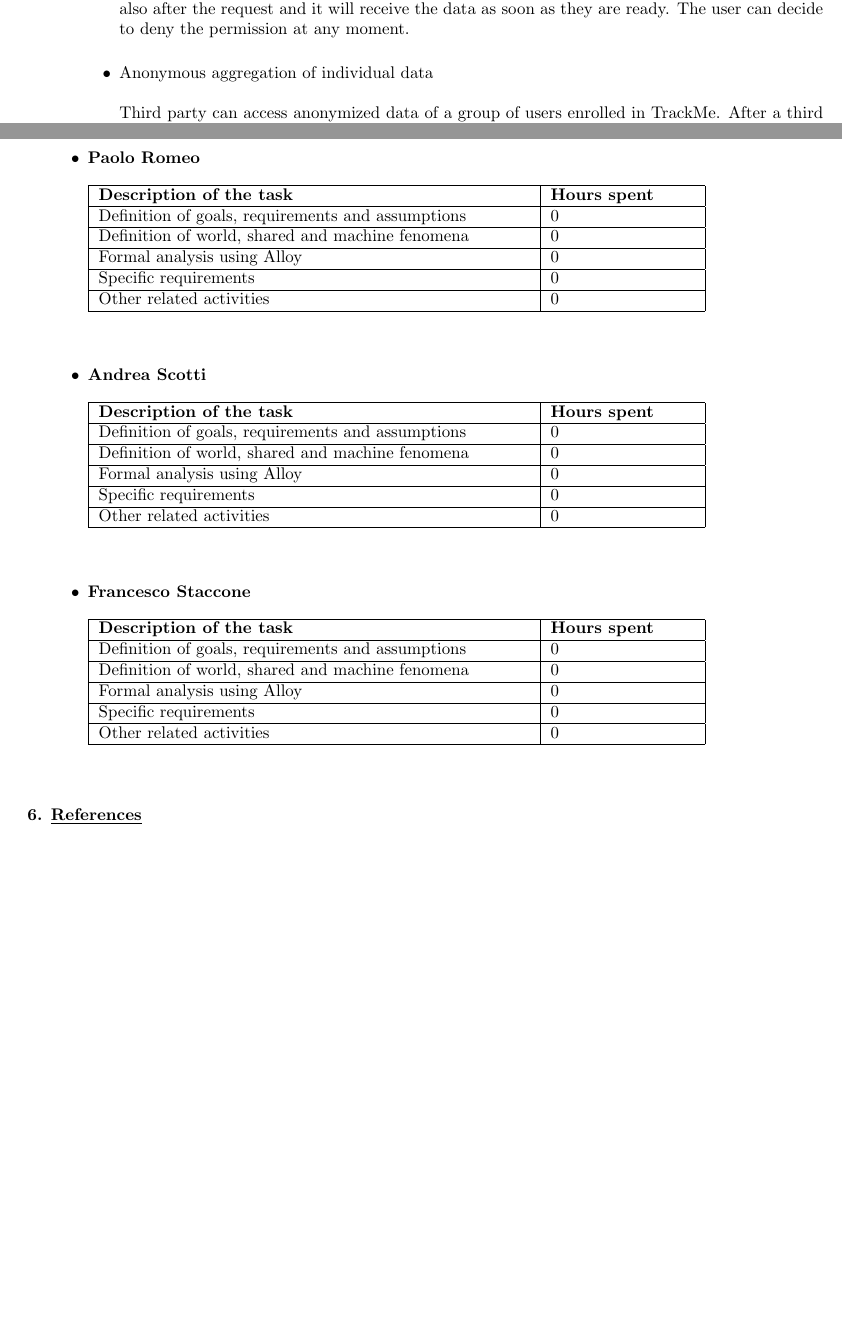
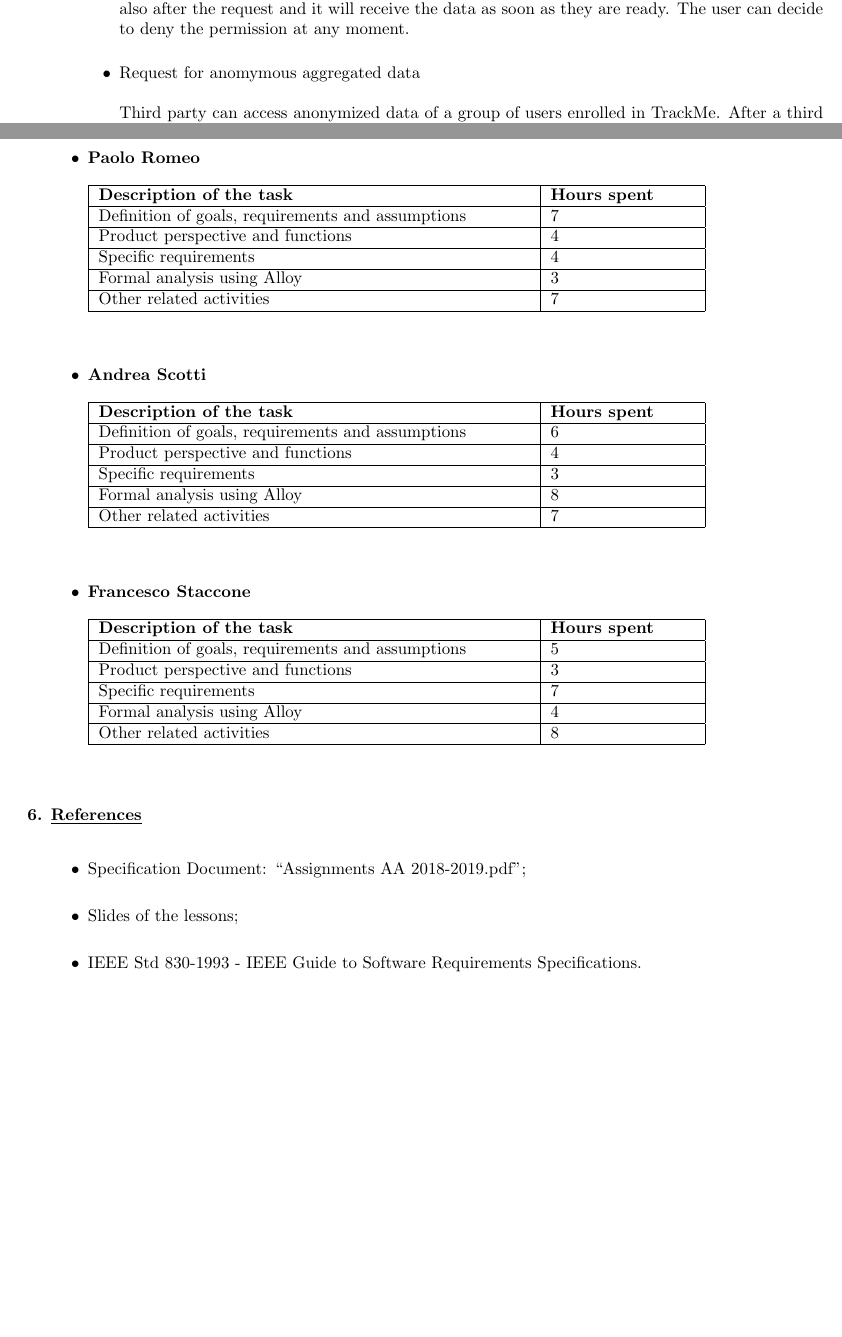
Before and after one commit to dev-strenuus/TrackMe, a LaTeX document (RASD.tex): two parts of pages 6 and 37 of 37, joined at a grey line, cut so that both start at the same text, the shorter picture padded with empty space. Compiled offline with pdfLaTeX.

Commit message:
RASD revision

```diff
--- a/RASD.tex
+++ b/RASD.tex
@@ -213,7 +214,7 @@ respect to the already mentioned main services:
 		\begin{itemize}
 		\item Monitor an individual\\\\
 		This function permits a third party (an association, an hospital, a company, etc) to ask for the data of a single user. More in detail, the third party can select a user by his/her SSN and send him/her a request to be allowed to access his/her data. If the user accepts it, then the third party will receive his/her data. The third party can request to keep monitoring the individual also after the request and it will receive the data as soon as they are ready. The user can decide to deny the permission at any moment. \\
-		\item Anonymous aggregation of individual data\\\\
+		\item Request for anomymous aggregated data\\\\
 		Third party can access anonymized data of a group of users enrolled in TrackMe. After a third party sends this kind of request by specifying some restrictions about users’ attributes, like age and residence, the system will collect the data of the target users, anonymize and send them to the third party if the number of users is greater than 1000 in order to guarantee the anonymity. The third party can request to keep receveing new data of the group after the request and it will receive the data as soon as they are ready until the group size will not be lower than 1000.\\
 		\item SOS assistance\\\\
 		The system keeps under control the health status of a user by monitoring the values of the health parameters acquired by external devices (smart watches or similar devices). If at least one of the parameters goes under a fixed threshold, the system generates an SOS within 5 seconds starting from the moment of the evaluation of the dangerous parameter. The SOS communicates to the ambulance the position of the user.\\
@@ -874,15 +875,15 @@ Third parties will use the data provided by us as part of their business process
 				\hline
 					\textbf{Description of the task} & \textbf{Hours spent}\\
 				\hline
-					Definition of goals, requirements and assumptions & 0 \\
+					Definition of goals, requirements and assumptions & 7 \\
 				\hline
-					Definition of world, shared and machine fenomena & 0 \\
+					Product perspective and functions & 4 \\
 				\hline
-					Formal analysis using Alloy & 0 \\
+					Specific requirements & 4 \\
 				\hline
-					Specific requirements & 0 \\
+					Formal analysis using Alloy & 3 \\
 				\hline
-					Other related activities & 0 \\
+					Other related activities & 7 \\
 				\hline
 				\end{tabular}
 				\\\\\\
@@ -892,15 +893,15 @@ Third parties will use the data provided by us as part of their business process
 				\hline
 					\textbf{Description of the task} & \textbf{Hours spent}\\
 				\hline
-					Definition of goals, requirements and assumptions & 0 \\
+					Definition of goals, requirements and assumptions & 6 \\
 				\hline
-					Definition of world, shared and machine fenomena & 0 \\
+					Product perspective and functions & 4 \\
 				\hline
-					Formal analysis using Alloy & 0 \\
+					Specific requirements & 3 \\
 				\hline
-					Specific requirements & 0 \\
+					Formal analysis using Alloy & 8 \\
 				\hline
-					Other related activities & 0 \\
+					Other related activities & 7 \\
 				\hline
 				\end{tabular}
 				\\\\\\
@@ -910,20 +911,27 @@ Third parties will use the data provided by us as part of their business process
 				\hline
 					\textbf{Description of the task} & \textbf{Hours spent}\\
 				\hline
-					Definition of goals, requirements and assumptions & 0 \\
+					Definition of goals, requirements and assumptions & 5 \\
 				\hline
-					Definition of world, shared and machine fenomena & 0 \\
+					Product perspective and functions & 3 \\
 				\hline
-					Formal analysis using Alloy & 0 \\
+					Specific requirements & 7 \\
 				\hline
-					Specific requirements & 0 \\
+					Formal analysis using Alloy & 4 \\
 				\hline
-					Other related activities & 0 \\
+					Other related activities & 8 \\
 				\hline
 				\end{tabular}
 				\\\\\\
 		\end{itemize}
 		}
 	\item \underline{References}\\
+		{\normalfont
+			\begin{itemize}
+			\item Specification Document: “Assignments AA 2018-2019.pdf”;\\
+			\item Slides of the lessons;\\
+			\item IEEE Std 830-1993 - IEEE Guide to Software Requirements Specifications.\\
+			\end{itemize}
+		}
 	\end{legal}
 \end{document}
```
Also changed, not shown: RASD.tex (13 more changed lines).
